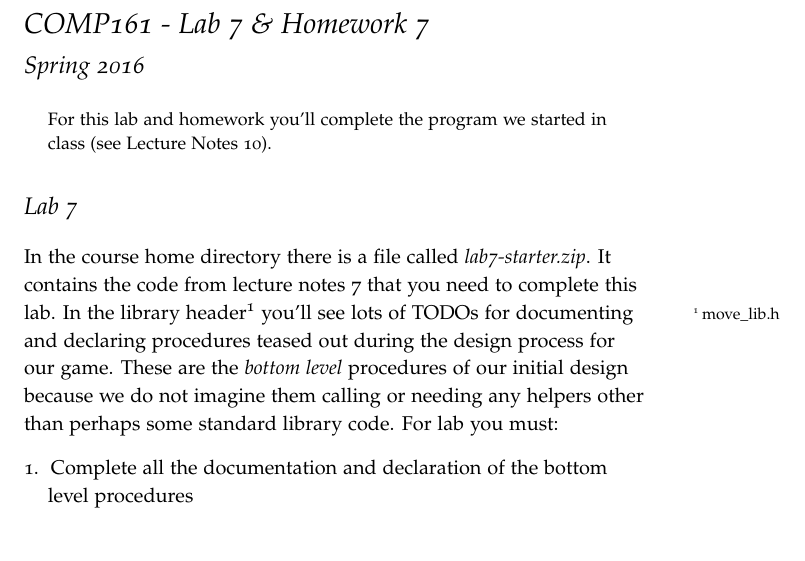
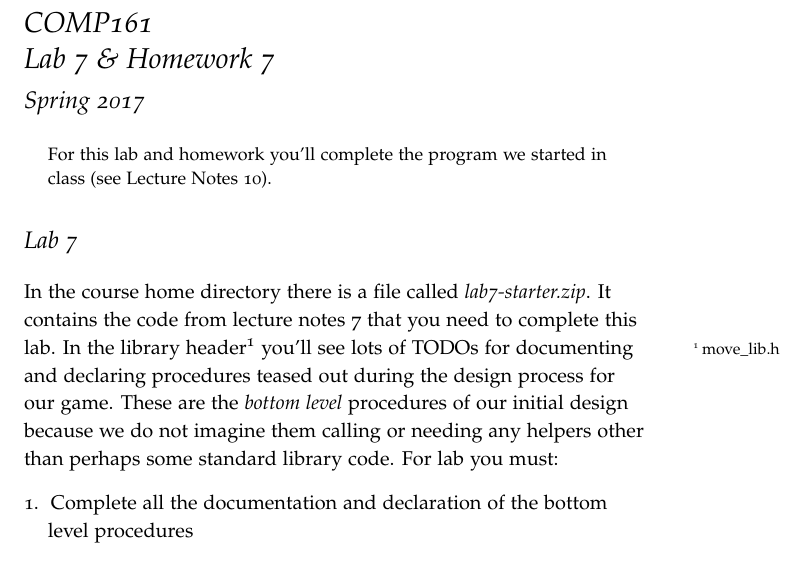
Before and after one commit to jlmayfield/MC-COMP161, a LaTeX document (Lab_and_hwk/comp161-lab7.tex): part of the page, cut so that both start at the same text. Compiled offline with pdfLaTeX.

Commit message:
updated lab/hwk7 for sp17

```diff
--- a/Lab_and_hwk/comp161-lab7.tex
+++ b/Lab_and_hwk/comp161-lab7.tex
@@ -3,9 +3,9 @@
 \usepackage{hyperref}
 \usepackage{framed}
 
-\title{COMP161 - Lab 7 \& Homework 7}
+\title{COMP161 \\ Lab 7 \& Homework 7}
 \author{}
-\date{Spring 2016}
+\date{Spring 2017}
 
 \begin{document}
 \maketitle
```
Also changed, not shown: Lab_and_hwk/comp161-lab7.pdf.
